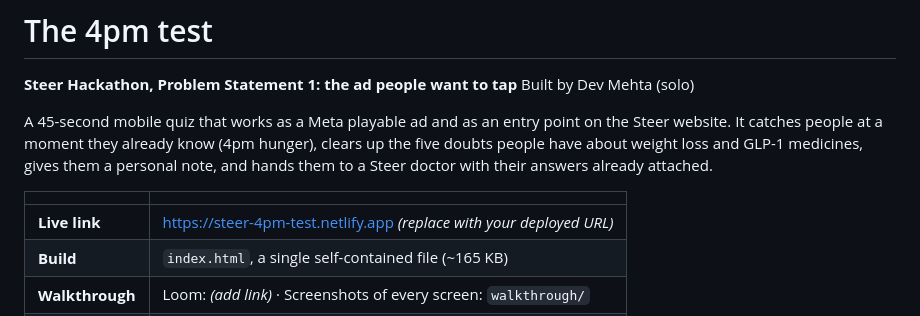
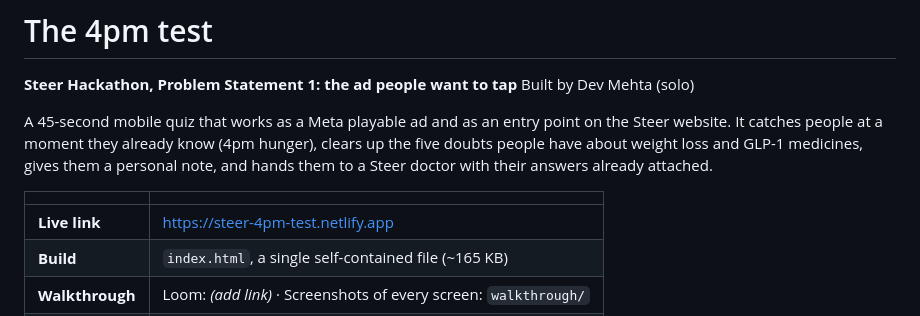
Before and after one commit to TEKURU-ZENO/SteerPS1, a Markdown page: README.md, the part around the change. Drawn GitHub-style.

```diff
--- a/README.md
+++ b/README.md
@@ -7,7 +7,7 @@ A 45-second mobile quiz that works as a Meta playable ad and as an entry point o
 
 | | |
 |---|---|
-| **Live link** | https://steer-4pm-test.netlify.app *(replace with your deployed URL)* |
+| **Live link** | https://steer-4pm-test.netlify.app  |
 | **Build** | `index.html`, a single self-contained file (~165 KB) |
 | **Walkthrough** | Loom: *(add link)* · Screenshots of every screen: `walkthrough/` |
 | **Sources** | `SOURCES.md`, also shown inside the app via the "Sources" link |
```
